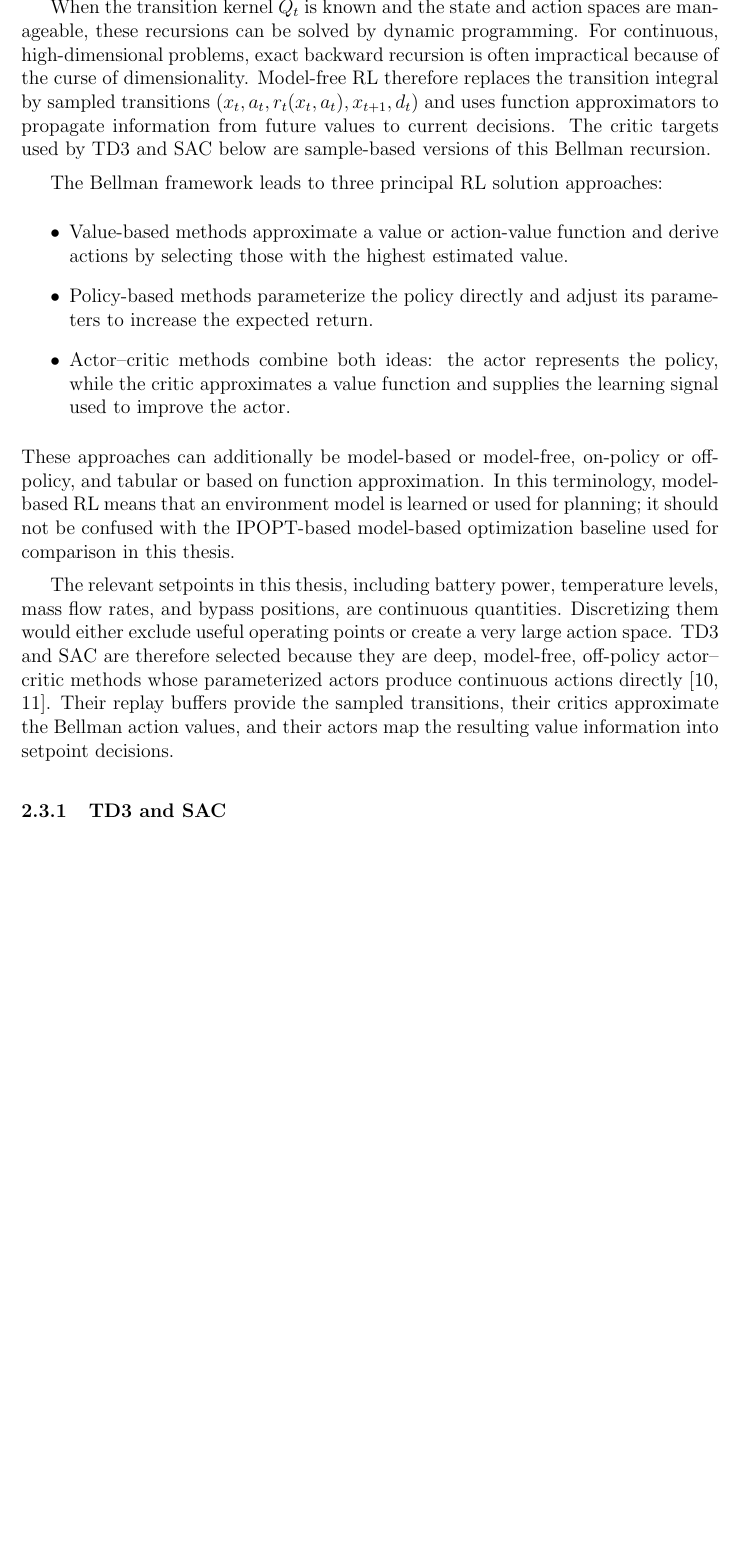
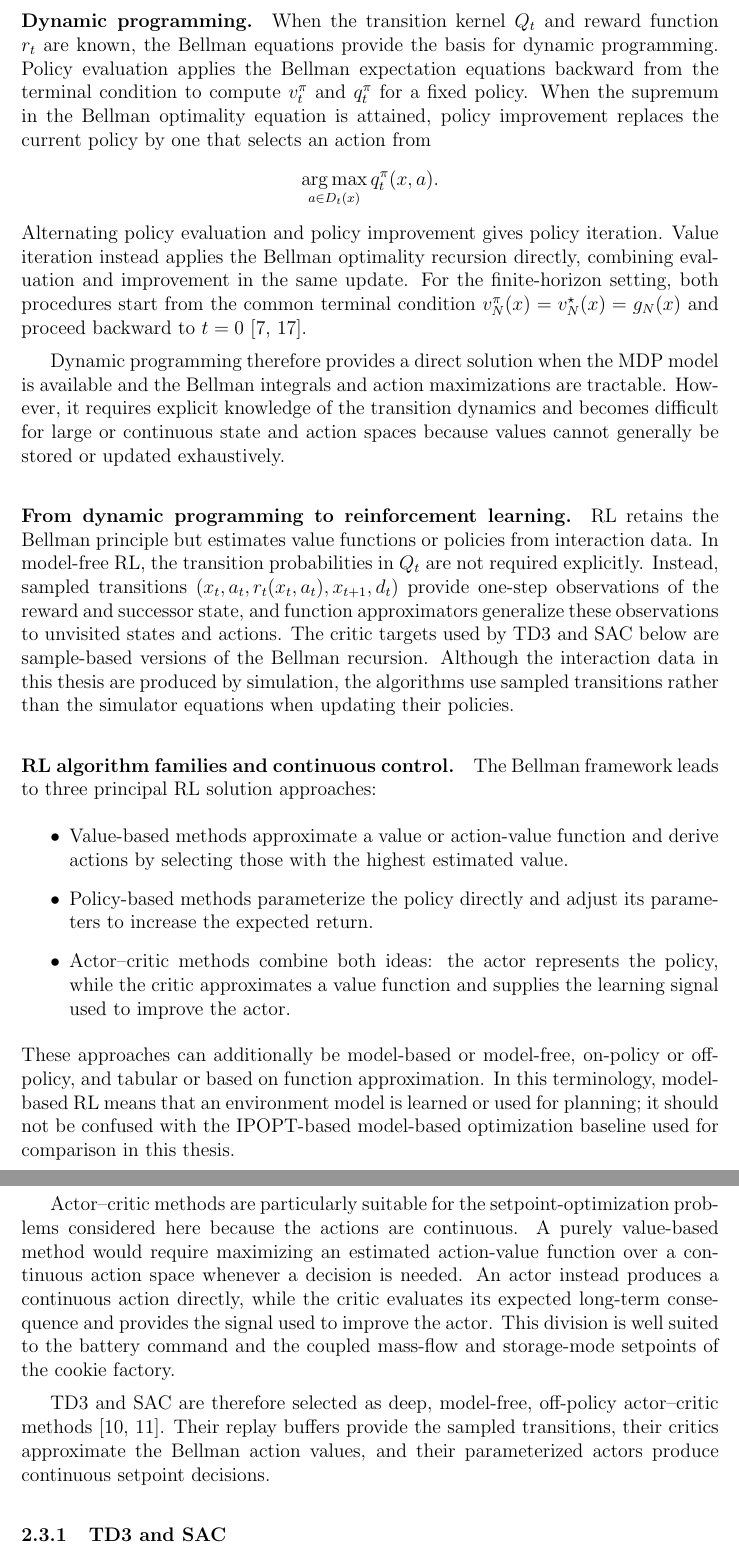
Before and after one commit to itsashishthapa/THESIS, a LaTeX document (paper/main.tex): part of page 20 of 47 before the commit and two parts of pages 20 and 21 of 48 after it, the two joined at a grey line, cut at the place of the change, the shorter picture padded with empty space. Compiled offline with pdfLaTeX.

Commit message:
Enhance clarity in Bellman equations and dynamic programming discussion in main.tex, improving explanations of RL methods and their application in the thesis.

```diff
--- a/paper/main.tex
+++ b/paper/main.tex
@@ -402,8 +402,19 @@ v_t^\star(x)
 \]
 with terminal condition $v_N^\star(x)=g_N(x)$. Thus, the Bellman expectation equations evaluate a specified policy, while the Bellman optimality equations select the action with the greatest value. Both express the same recursive relationship: current value equals immediate reward plus the value of subsequent decisions \cite{baeuerle2011markov,sutton2018reinforcement}.
 
-When the transition kernel $Q_t$ is known and the state and action spaces are manageable, these recursions can be solved by dynamic programming. For continuous, high-dimensional problems, exact backward recursion is often impractical because of the curse of dimensionality. Model-free RL therefore replaces the transition integral by sampled transitions $(x_t,a_t,r_t(x_t,a_t),x_{t+1},d_t)$ and uses function approximators to propagate information from future values to current decisions. The critic targets used by TD3 and SAC below are sample-based versions of this Bellman recursion.
+\paragraph{Dynamic programming.}
+When the transition kernel $Q_t$ and reward function $r_t$ are known, the Bellman equations provide the basis for dynamic programming. Policy evaluation applies the Bellman expectation equations backward from the terminal condition to compute $v_t^\pi$ and $q_t^\pi$ for a fixed policy. When the supremum in the Bellman optimality equation is attained, policy improvement replaces the current policy by one that selects an action from
+\[
+\operatorname*{arg\,max}_{a\in D_t(x)}q_t^\pi(x,a).
+\]
+Alternating policy evaluation and policy improvement gives policy iteration. Value iteration instead applies the Bellman optimality recursion directly, combining evaluation and improvement in the same update. For the finite-horizon setting, both procedures start from the common terminal condition $v_N^\pi(x)=v_N^\star(x)=g_N(x)$ and proceed backward to $t=0$ \cite{baeuerle2011markov,sutton2018reinforcement}.
 
+Dynamic programming therefore provides a direct solution when the MDP model is available and the Bellman integrals and action maximizations are tractable. However, it requires explicit knowledge of the transition dynamics and becomes difficult for large or continuous state and action spaces because values cannot generally be stored or updated exhaustively.
+
+\paragraph{From dynamic programming to reinforcement learning.}
+RL retains the Bellman principle but estimates value functions or policies from interaction data. In model-free RL, the transition probabilities in $Q_t$ are not required explicitly. Instead, sampled transitions $(x_t,a_t,r_t(x_t,a_t),x_{t+1},d_t)$ provide one-step observations of the reward and successor state, and function approximators generalize these observations to unvisited states and actions. The critic targets used by TD3 and SAC below are sample-based versions of the Bellman recursion. Although the interaction data in this thesis are produced by simulation, the algorithms use sampled transitions rather than the simulator equations when updating their policies.
+
+\paragraph{RL algorithm families and continuous control.}
 The Bellman framework leads to three principal RL solution approaches:
 \begin{itemize}
     \item Value-based methods approximate a value or action-value function and derive actions by selecting those with the highest estimated value.
@@ -412,7 +423,9 @@ The Bellman framework leads to three principal RL solution approaches:
 \end{itemize}
 These approaches can additionally be model-based or model-free, on-policy or off-policy, and tabular or based on function approximation. In this terminology, model-based RL means that an environment model is learned or used for planning; it should not be confused with the IPOPT-based model-based optimization baseline used for comparison in this thesis.
 
-The relevant setpoints in this thesis, including battery power, temperature levels, mass flow rates, and bypass positions, are continuous quantities. Discretizing them would either exclude useful operating points or create a very large action space. TD3 and SAC are therefore selected because they are deep, model-free, off-policy actor--critic methods whose parameterized actors produce continuous actions directly \cite{fujimoto2018addressing,haarnoja2018soft}. Their replay buffers provide the sampled transitions, their critics approximate the Bellman action values, and their actors map the resulting value information into setpoint decisions.
+Actor--critic methods are particularly suitable for the setpoint-optimization problems considered here because the actions are continuous. A purely value-based method would require maximizing an estimated action-value function over a continuous action space whenever a decision is needed. An actor instead produces a continuous action directly, while the critic evaluates its expected long-term consequence and provides the signal used to improve the actor. This division is well suited to the battery command and the coupled mass-flow and storage-mode setpoints of the cookie factory.
+
+TD3 and SAC are therefore selected as deep, model-free, off-policy actor--critic methods \cite{fujimoto2018addressing,haarnoja2018soft}. Their replay buffers provide the sampled transitions, their critics approximate the Bellman action values, and their parameterized actors produce continuous setpoint decisions.
 
 \FloatBarrier
 \subsubsection{TD3 and SAC}
```
Also changed, not shown: paper/main.pdf, paper/main.tex (8 more changed lines).
